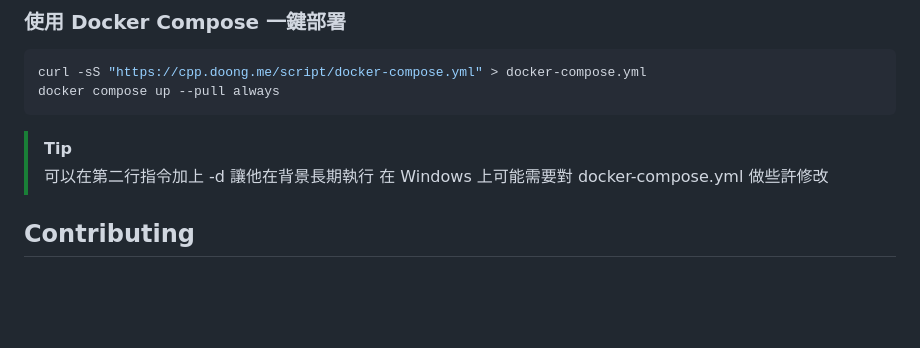
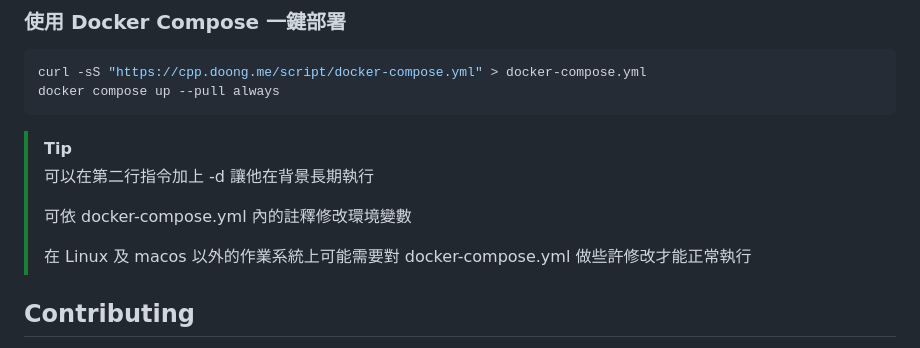
Before and after one commit to Dong-Chen-1031/CPP-here, a Markdown page: README-TW.md, the part around the change. GitHub-like rendering; blank space fills up the shorter version.

Commit message:
Update README-TW.md發

````diff
--- a/README-TW.md
+++ b/README-TW.md
@@ -64,7 +64,11 @@ docker compose up --pull always
 ```
 > [!TIP]
 > 可以在第二行指令加上 -d 讓他在背景長期執行
-> 在 Windows 上可能需要對 docker-compose.yml 做些許修改
+>
+> 可依 docker-compose.yml 內的註釋修改環境變數
+>
+> 在 Linux 及 macos 以外的作業系統上可能需要對 docker-compose.yml 做些許修改才能正常執行
+
 
 
 ## Contributing
````
